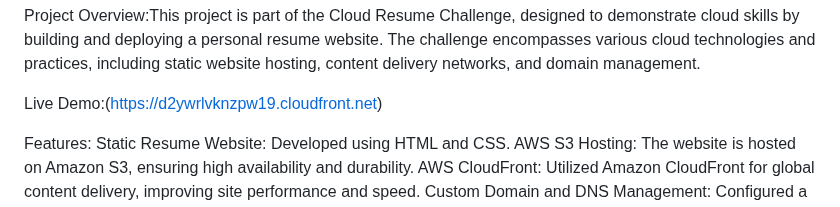
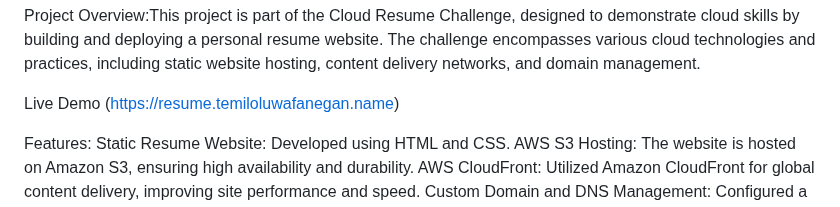
Before and after one commit to Temmyfane/Cloud-Resume-Challenge, a Markdown page: README.md, the part around the change. Drawn GitHub-style.

```diff
--- a/README.md
+++ b/README.md
@@ -1,7 +1,7 @@
 Project Overview:This project is part of the Cloud Resume Challenge, designed to demonstrate cloud skills by building and deploying a personal resume website.
 The challenge encompasses various cloud technologies and practices, including static website hosting, content delivery networks, and domain management.
 
-Live Demo:(https://d2ywrlvknzpw19.cloudfront.net)
+Live Demo (https://resume.temiloluwafanegan.name)
 
 Features: Static Resume Website: Developed using HTML and CSS.
       AWS S3 Hosting: The website is hosted on Amazon S3, ensuring high availability and durability.
```
